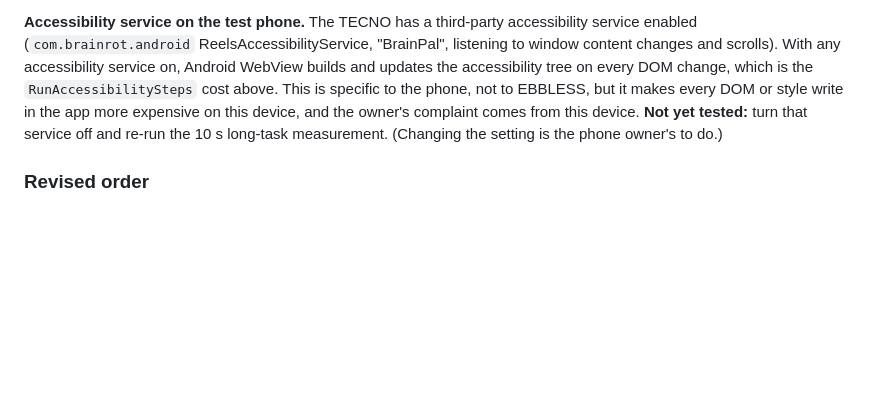
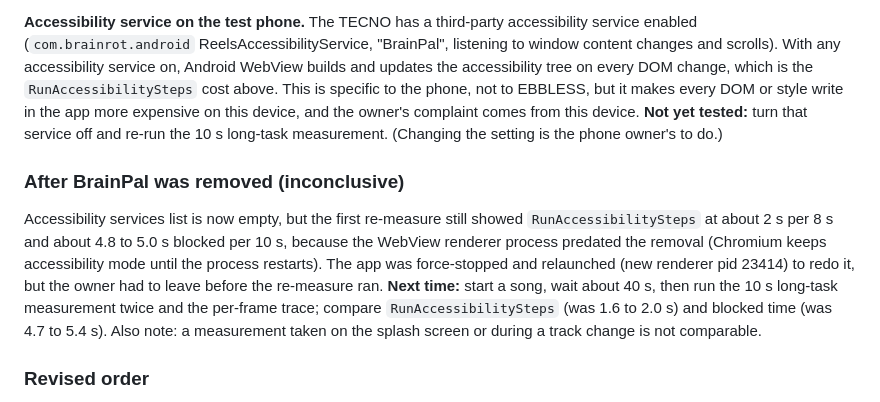
Before and after one commit to MalGriot/EBBLESS, a Markdown page: docs/MOBILE-PERF-AUDIT.md, the part around the change. Drawn GitHub-style; blank space fills up the shorter version.

Commit message:
Perf audit: record inconclusive post-BrainPal re-measure and next steps (#635)
Co-Authored-By: Claude Sonnet 5.5 <noreply@anthropic.com>

```diff
--- a/docs/MOBILE-PERF-AUDIT.md
+++ b/docs/MOBILE-PERF-AUDIT.md
@@ -191,6 +191,19 @@ in the app more expensive on this device, and the owner's complaint comes from
 this device. **Not yet tested:** turn that service off and re-run the 10 s
 long-task measurement. (Changing the setting is the phone owner's to do.)
 
+### After BrainPal was removed (inconclusive)
+
+Accessibility services list is now empty, but the first re-measure still showed
+`RunAccessibilitySteps` at about 2 s per 8 s and about 4.8 to 5.0 s blocked per
+10 s, because the WebView renderer process predated the removal (Chromium keeps
+accessibility mode until the process restarts). The app was force-stopped and
+relaunched (new renderer pid 23414) to redo it, but the owner had to leave
+before the re-measure ran. **Next time:** start a song, wait about 40 s, then
+run the 10 s long-task measurement twice and the per-frame trace; compare
+`RunAccessibilitySteps` (was 1.6 to 2.0 s) and blocked time (was 4.7 to 5.4 s).
+Also note: a measurement taken on the splash screen or during a track change
+is not comparable.
+
 ### Revised order
 
 0. Test with the accessibility service off. If it drops a lot, the lever in
```
